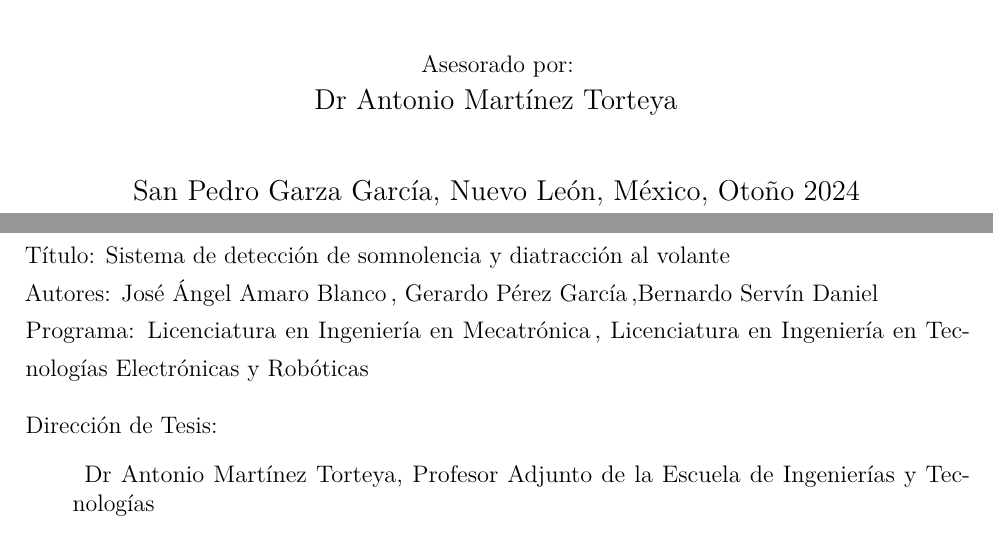
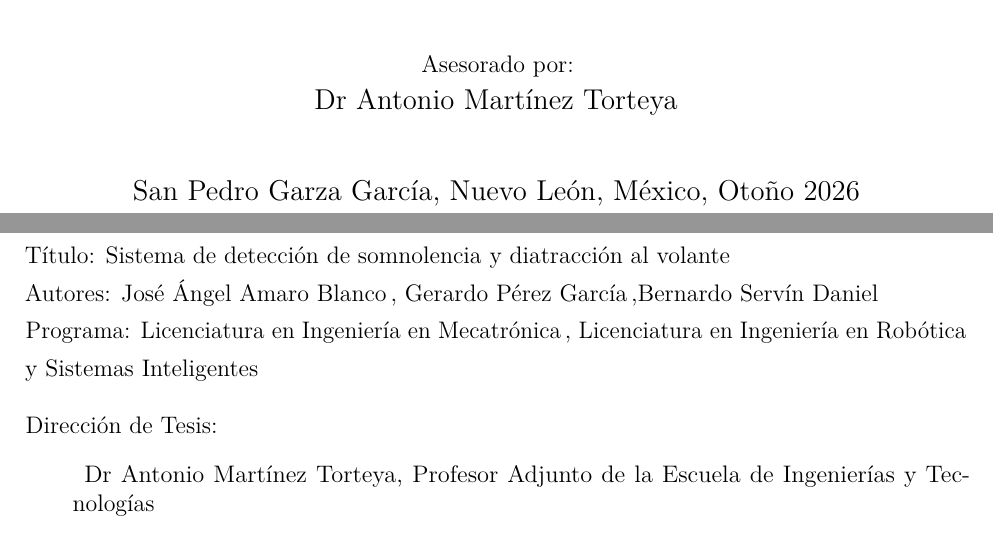
Before and after one commit to BernardoSD538/Tesis_Conduccion_segura, a LaTeX thesis (Tesis_Conducción_Segura___OT26 (1)/main.tex, which reads Tesis_Conducción_Segura___OT26 (1)/thesisDetails.tex): two parts of pages 1 and 2 of 54, joined at a grey line, cut so that both start at the same text. Compiled offline with pdfLaTeX.

Commit message:
thesis details: carrera y fecha
pa que no se me olvidara, pero como quiera refinar acentos, whitespaces, etc., se debería hacer todo en conjunto, asi que out of scope atm

```diff
--- a/Tesis_Conducción_Segura___OT26 (1)/thesisDetails.tex
+++ b/Tesis_Conducción_Segura___OT26 (1)/thesisDetails.tex
@@ -14,13 +14,13 @@
 \newcommand{\thesisAuthorCID}{637432}
 
 
-\newcommand{\thesisDate}{Otoño 2024}
+\newcommand{\thesisDate}{Otoño 2026}
 
 \newcommand{\ESITCentre}{\protect {Escuela de Ingenierías y Tecnologías}}
 
 
 \newcommand{\LicProgramA}{\protect{Licenciatura en Ingeniería en Mecatrónica}}
-\newcommand{\LicProgramB}{\protect{Licenciatura en Ingeniería en Tecnologías Electrónicas y Robóticas}}
+\newcommand{\LicProgramB}{\protect{Licenciatura en Ingeniería en Robótica y Sistemas Inteligentes}}
 
 
 \newcommand{\Asesor}{Dr Antonio Martínez Torteya}
```
